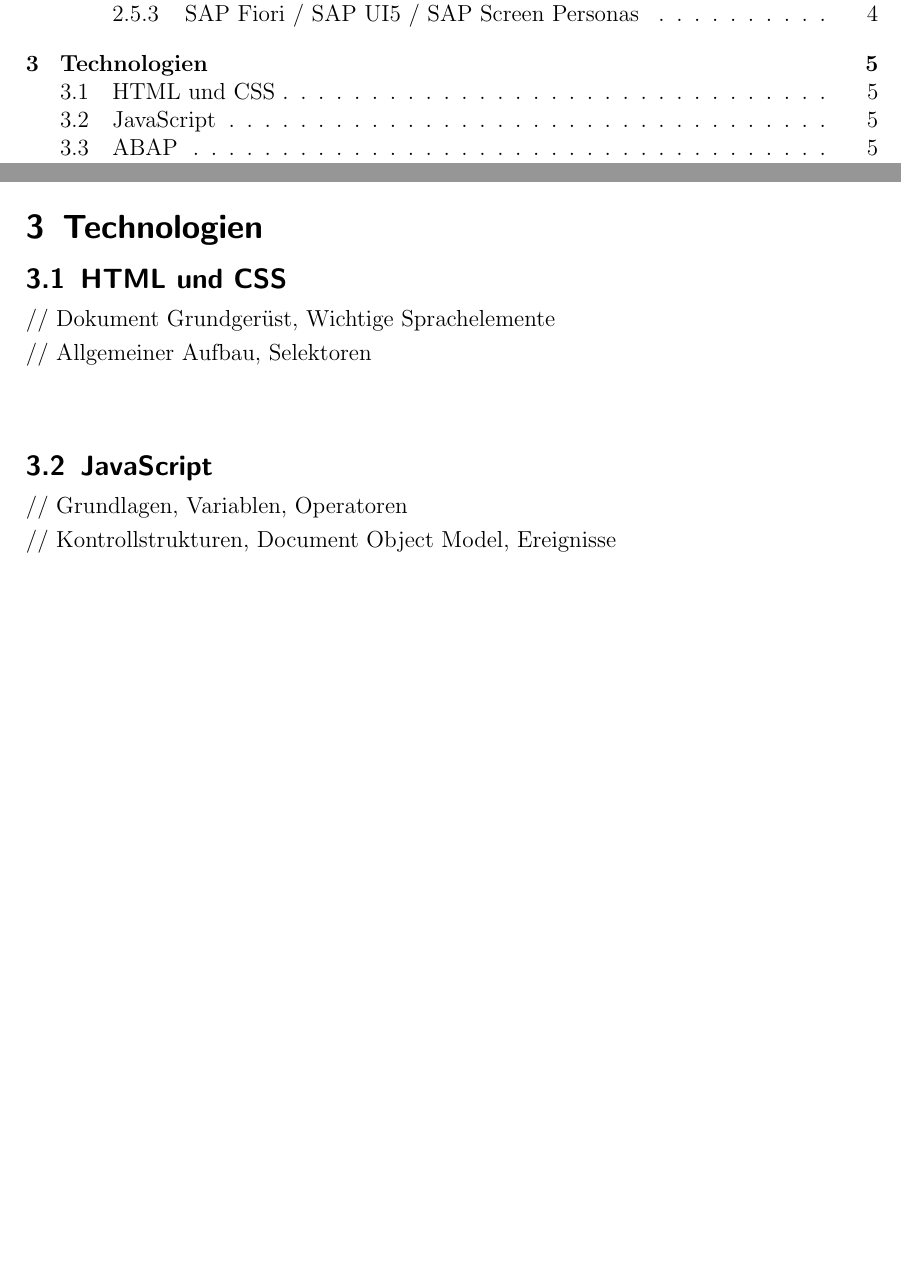
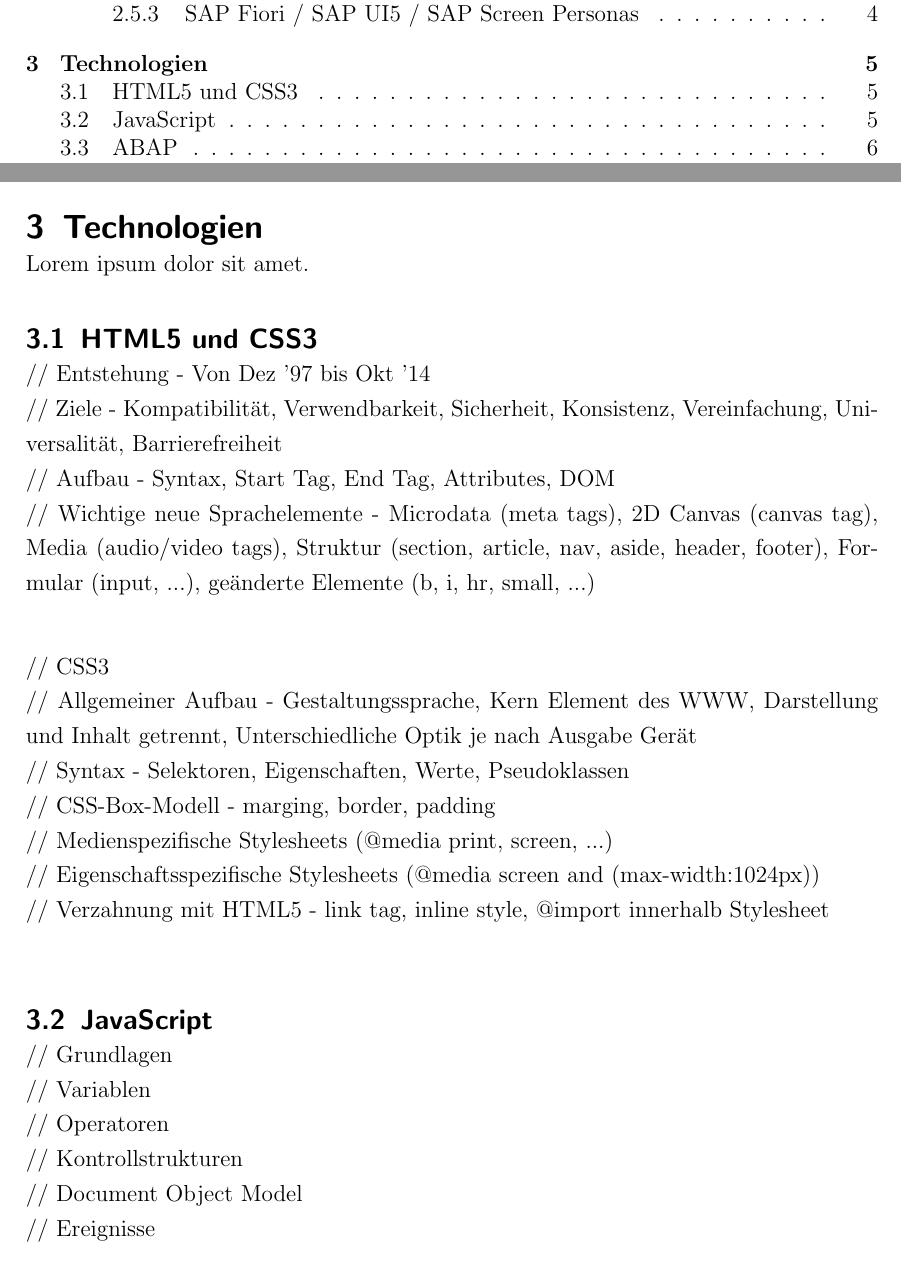
Before and after one commit to nimble-123/BA, a LaTeX document (Abschlussarbeit.tex): two parts of pages 3 and 12 of 18 before the commit and two parts of pages 3 and 12 of 20 after it, joined at a grey line, cut so that both start at the same text, the shorter picture padded with empty space. The pictures show the PDF file Abschlussarbeit.pdf that the author committed with the source.

Commit message:
Kapitelinhalt HTML5 und CSS3 erweitert

```diff
--- a/Abschlussarbeit.tex
+++ b/Abschlussarbeit.tex
@@ -267,6 +267,7 @@
 % Kapitel
 % ----------------------------------------------------------------------------------------------------------
 \section{Technologien}
+Lorem ipsum dolor sit amet.
 %\subsection{Marktanalyse}
 %\subsubsection{Nicht-SAP Lösung}
 %// Oracle oder andere ERP Anbieter\\
@@ -276,3 +277,7 @@
 %// kann der SAP Standard das Abbilden was Claas haben will\\
 
 \subsection{HTML5 und CSS3}
+// Entstehung - Von Dez '97 bis Okt '14\\
+// Ziele - Kompatibilität, Verwendbarkeit, Sicherheit, Konsistenz, Vereinfachung, Universalität, Barrierefreiheit\\
+// Aufbau - Syntax, Start Tag, End Tag, Attributes, DOM\\
+// Wichtige neue Sprachelemente - Microdata (meta tags), 2D Canvas (canvas tag), Media (audio/video tags), Struktur (section, article, nav, aside, header, footer), Formular (input, ...), geänderte Elemente (b, i, hr, small, ...)\\
@@ -284,2 +284,8 @@
 
 // CSS3\\
+// Allgemeiner Aufbau - Gestaltungssprache, Kern Element des WWW, Darstellung und Inhalt getrennt, Unterschiedliche Optik je nach Ausgabe Gerät\\
+// Syntax - Selektoren, Eigenschaften, Werte, Pseudoklassen\\
+// CSS-Box-Modell - marging, border, padding\\
+// Medienspezifische Stylesheets (@media print, screen, ...)\\
+// Eigenschaftsspezifische Stylesheets (@media screen and (max-width:1024px))\\
+// Verzahnung mit HTML5 - link tag, inline style, @import innerhalb Stylesheet\\
```
Also changed, not shown: Abschlussarbeit.pdf, Abschlussarbeit.tex (9 more changed lines).
